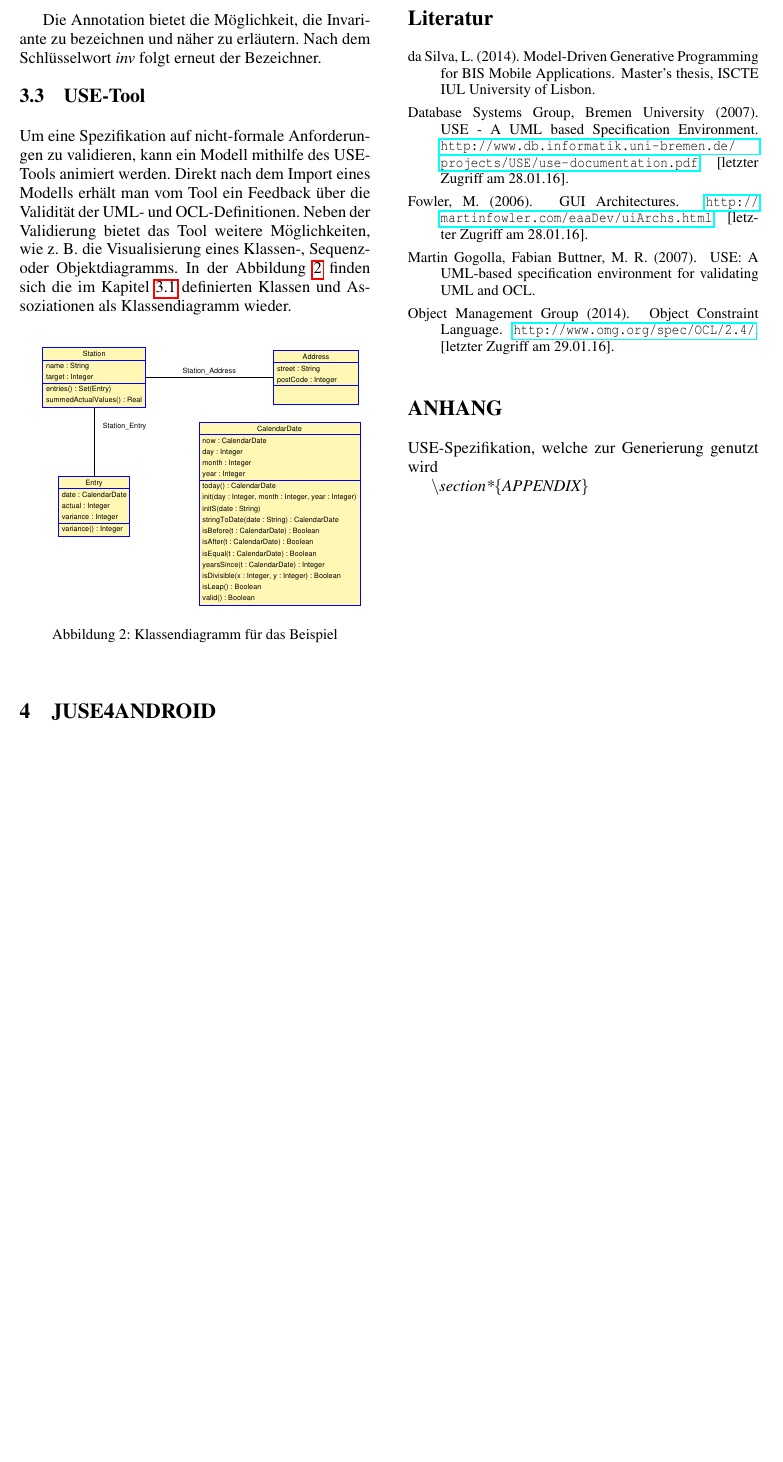
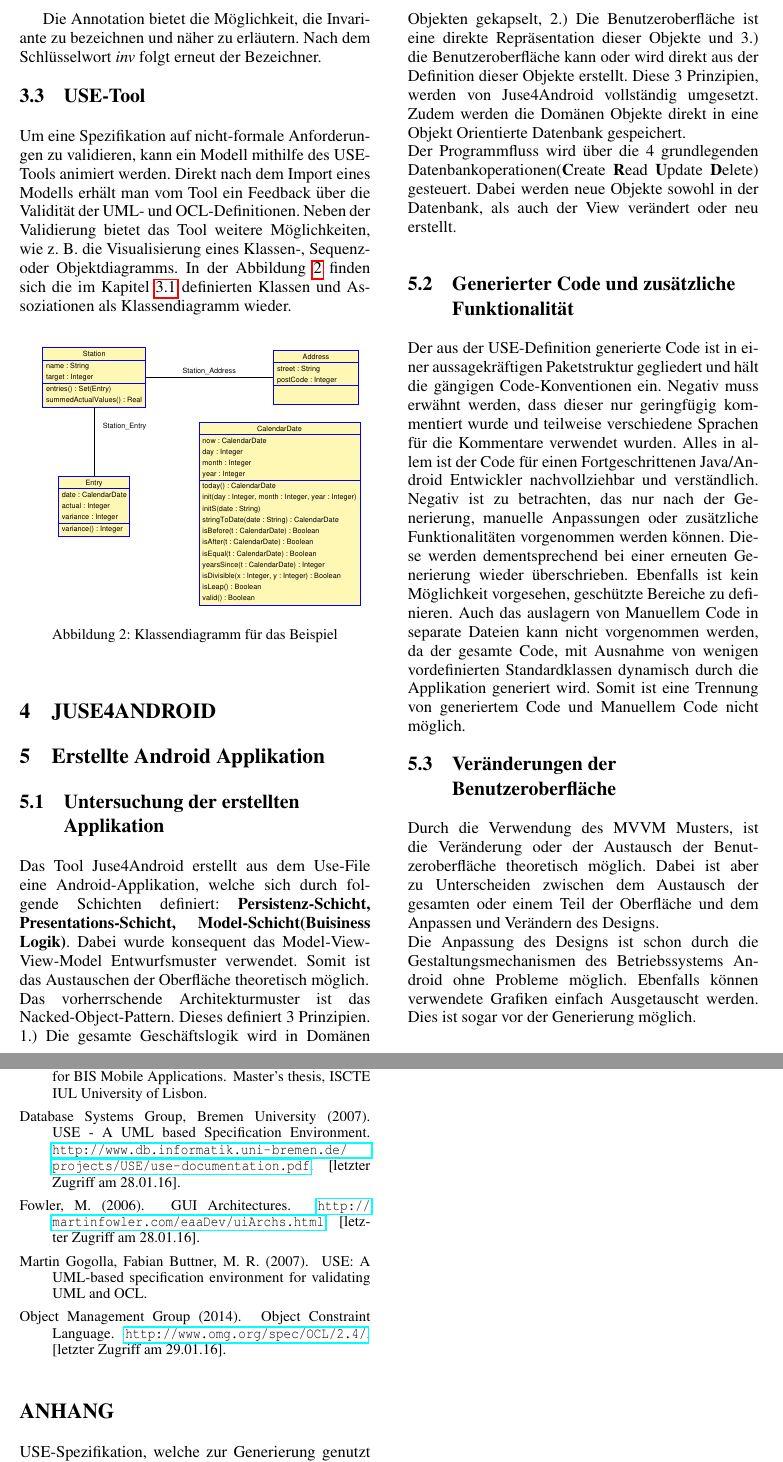
Before and after one commit to krebsf/ModellgetriebeneSoftwareEntwicklung, a LaTeX document (Dokumentation/ModellgetriebeneSWEntwicklungJUSE4Android.tex): part of page 3 of 3 before the commit and two parts of pages 3 and 4 of 4 after it, the two joined at a grey line, cut so that both start at the same text, the shorter picture padded with empty space. Compiled offline with pdfLaTeX.

Commit message:
Add stuff to Juse4Android Section

```diff
--- a/Dokumentation/ModellgetriebeneSWEntwicklungJUSE4Android.tex
+++ b/Dokumentation/ModellgetriebeneSWEntwicklungJUSE4Android.tex
@@ -168,6 +168,20 @@ Um eine Spezifikation auf nicht-formale Anforderungen zu validieren, kann ein Mo
 
 \section{\uppercase{JUSE4Android}}
 
+\section{Erstellte Android Applikation}
+
+\subsection{Untersuchung der erstellten Applikation}
+Das Tool Juse4Android erstellt aus dem Use-File eine Android-Applikation, welche sich durch folgende Schichten definiert: \textbf{Persistenz-Schicht, Presentations-Schicht, Model-Schicht(Buisiness Logik)}. Dabei wurde konsequent das Model-View-View-Model Entwurfsmuster verwendet. Somit ist das Austauschen der Oberfläche theoretisch möglich.\\
+Das vorherrschende Architekturmuster ist das Nacked-Object-Pattern. Dieses definiert 3 Prinzipien. 1.) Die gesamte Geschäftslogik wird in Domänen Objekten gekapselt, 2.) Die Benutzeroberfläche ist eine direkte Repräsentation dieser Objekte und 3.) die Benutzeroberfläche kann oder wird direkt aus der Definition dieser Objekte erstellt. Diese 3 Prinzipien, werden von Juse4Android vollständig umgesetzt. Zudem werden die Domänen Objekte direkt in eine Objekt Orientierte Datenbank gespeichert.\\
+Der Programmfluss wird über die 4 grundlegenden Datenbankoperationen(\textbf{C}reate \textbf{R}ead \textbf{U}pdate \textbf{D}elete) gesteuert. Dabei werden neue Objekte sowohl in der Datenbank, als auch der View verändert oder neu erstellt.\\
+
+\subsection{Generierter Code und zusätzliche Funktionalität}
+Der aus der USE-Definition generierte Code ist in einer aussagekräftigen Paketstruktur gegliedert und hält die gängigen Code-Konventionen ein. Negativ muss erwähnt werden, dass dieser nur geringfügig kommentiert wurde und teilweise verschiedene Sprachen für die Kommentare verwendet wurden. Alles in allem ist der Code für einen Fortgeschrittenen Java/Android Entwickler nachvollziehbar und verständlich. Negativ ist zu betrachten, das nur nach der Generierung, manuelle Anpassungen oder zusätzliche Funktionalitäten vorgenommen werden können. Diese werden dementsprechend bei einer erneuten Generierung wieder überschrieben. Ebenfalls ist kein Möglichkeit vorgesehen, geschützte Bereiche zu definieren. Auch das auslagern von Manuellem Code in separate Dateien kann nicht vorgenommen werden, da der gesamte Code, mit Ausnahme von wenigen vordefinierten Standardklassen dynamisch durch die Applikation generiert wird. Somit ist eine Trennung von generiertem Code und Manuellem Code nicht möglich.
+
+\subsection{Veränderungen der Benutzeroberfläche}
+Durch die Verwendung des MVVM Musters, ist die Veränderung oder der Austausch der Benutzeroberfläche theoretisch möglich. Dabei ist aber zu Unterscheiden zwischen dem Austausch der gesamten oder einem Teil der Oberfläche und dem Anpassen und Verändern des Designs.\\
+Die Anpassung des Designs ist schon durch die Gestaltungsmechanismen des Betriebssystems Android ohne Probleme möglich. Ebenfalls können verwendete Grafiken einfach Ausgetauscht werden. Dies ist sogar vor der Generierung möglich.\\
+
 Annotationen
 \vfill
 \bibliographystyle{apalike}
```
